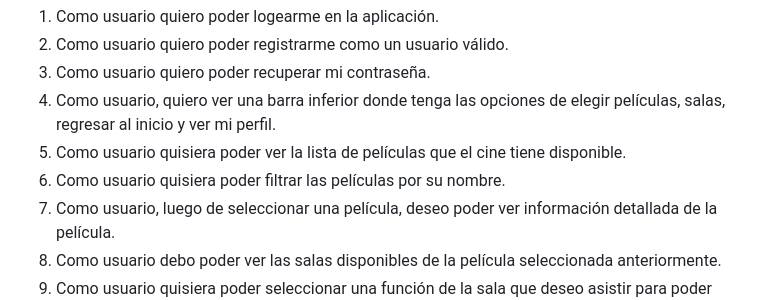
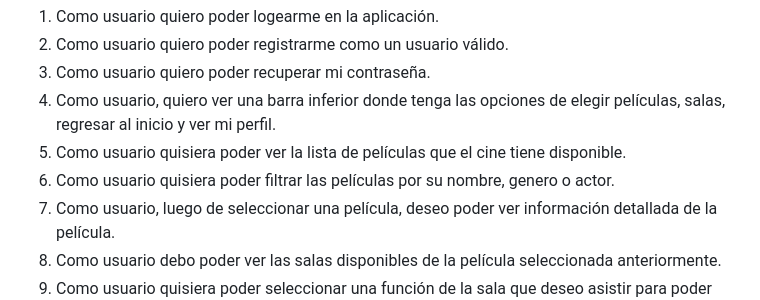
Before and after one commit to IgnaciodeJesus/Progra_Movil, a Markdown page: README.md, the part around the change. Drawn GitHub-style.

```diff
--- a/README.md
+++ b/README.md
@@ -65,7 +65,7 @@ El diagrama de despliegue de nuestra aplicación móvil consta de dos nodos prin
 3. Como usuario quiero poder recuperar mi contraseña.
 4. Como usuario, quiero ver una barra inferior donde tenga las opciones de elegir películas, salas, regresar al inicio y ver mi perfil.
 5. Como usuario quisiera poder ver la lista de películas que el cine tiene disponible.
-6. Como usuario quisiera poder filtrar las películas por su nombre.
+6. Como usuario quisiera poder filtrar las películas por su nombre, genero o actor.
 7. Como usuario, luego de seleccionar una película, deseo poder ver información detallada de la película.
 8. Como usuario debo poder ver las salas disponibles de la película seleccionada anteriormente.
 9. Como usuario quisiera poder seleccionar una función de la sala que deseo asistir para poder reservar mi entrada.
```
